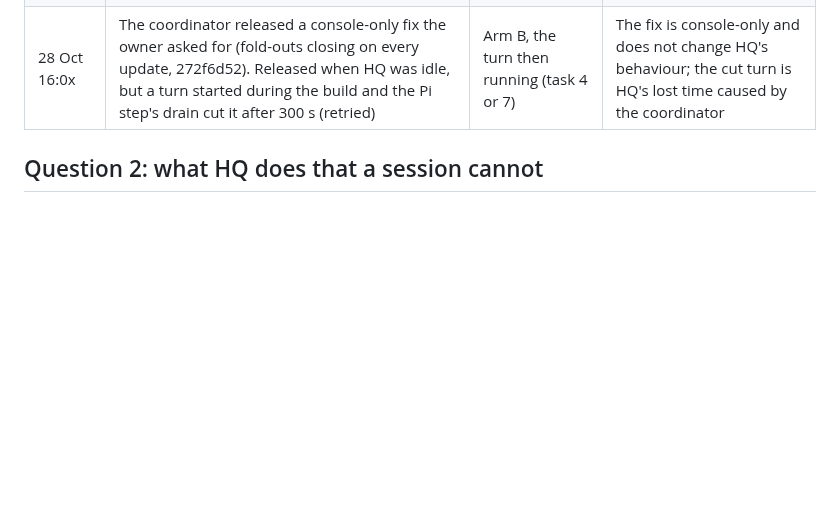
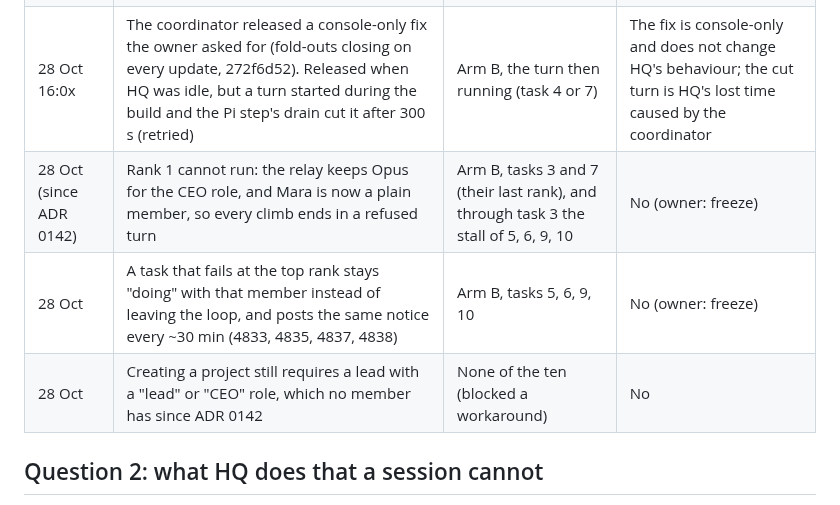
Before and after one commit to RusticPotatos/Endora, a Markdown page: docs/proposals/baseline-experiment-2026-10-28.md, the part around one of its changes. Drawn GitHub-style; blank space fills up the shorter version.

```diff
--- a/docs/proposals/baseline-experiment-2026-10-28.md
+++ b/docs/proposals/baseline-experiment-2026-10-28.md
@@ -128,6 +136,9 @@ Five fields per task per arm. Nothing more.
 | 28 Oct 09:11 | Pausing the Holodeck holds its players' wakes, but the idle check still counts them: league game 2 (task 880) was forfeited by black (Claude Haiku) because of the pause, not its play. The paused league also keeps opening games (3, dropped as abandoned; 4, queued). | None of the ten; the league table (Local credited a win) | No: not a blocker. The forfeit is noted for the owner to void or keep after the experiment |
 | 28 Oct ~12:14 | Harness, arm A: the agents' worktrees share one git stash list; agents a-06 and a-10 stashed at the same moment and got each other's changes. Both recovered their own work (a-10 says so with evidence; a-06 to be checked) | Tasks 6 and 10, arm A | No platform change; check a-06's branch carries only its own work before judging |
 | 28 Oct 16:0x | The coordinator released a console-only fix the owner asked for (fold-outs closing on every update, 272f6d52). Released when HQ was idle, but a turn started during the build and the Pi step's drain cut it after 300 s (retried) | Arm B, the turn then running (task 4 or 7) | The fix is console-only and does not change HQ's behaviour; the cut turn is HQ's lost time caused by the coordinator |
+| 28 Oct (since ADR 0142) | Rank 1 cannot run: the relay keeps Opus for the CEO role, and Mara is now a plain member, so every climb ends in a refused turn | Arm B, tasks 3 and 7 (their last rank), and through task 3 the stall of 5, 6, 9, 10 | No (owner: freeze) |
+| 28 Oct | A task that fails at the top rank stays "doing" with that member instead of leaving the loop, and posts the same notice every ~30 min (4833, 4835, 4837, 4838) | Arm B, tasks 5, 6, 9, 10 | No (owner: freeze) |
+| 28 Oct | Creating a project still requires a lead with a "lead" or "CEO" role, which no member has since ADR 0142 | None of the ten (blocked a workaround) | No |
 
 ## Question 2: what HQ does that a session cannot
 
```
Also changed, not shown: other parts of docs/proposals/baseline-experiment-2026-10-28.md (+13 -5 lines).
